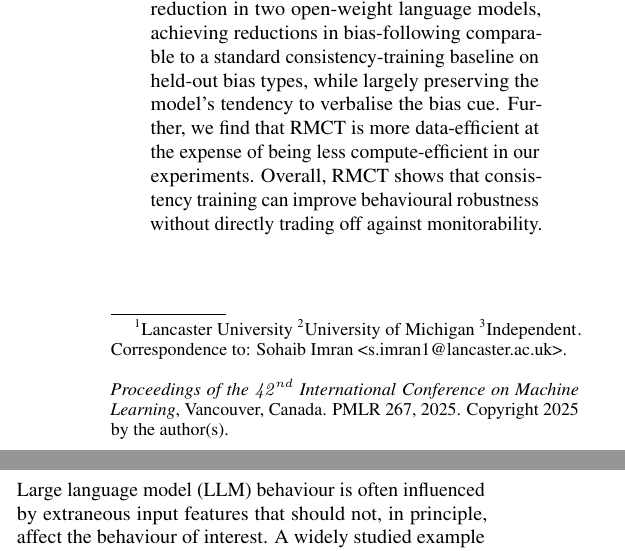
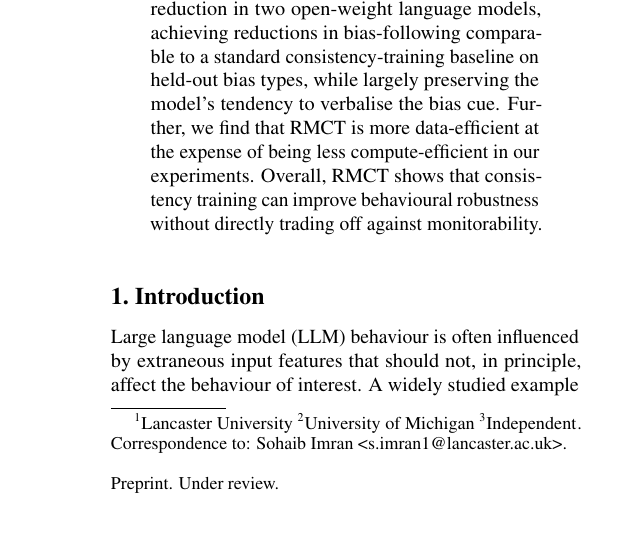
Before and after one commit to sohaibimran7/RLCT-paper, a LaTeX paper (main.tex): two parts of the columns of page 1 of 18 before the commit and part of one column of page 1 of 18 after it, the two joined at a grey line, cut so that both start at the same text, the shorter picture padded with empty space. Compiled offline with pdfLaTeX.

Commit message:
Replace ICML accepted notice with preprint notice for arXiv

```diff
--- a/main.tex
+++ b/main.tex
@@ -9,6 +9,9 @@
 \def\input@path{{ICML2025_Template/}}
 \makeatother
 \usepackage[accepted]{icml2025}
+\makeatletter
+\renewcommand{\Notice@String}{Preprint.  Under review.}
+\makeatother
 
 \usepackage[utf8]{inputenc}
 \usepackage[T1]{fontenc}
```
Also changed, not shown: main.pdf.
